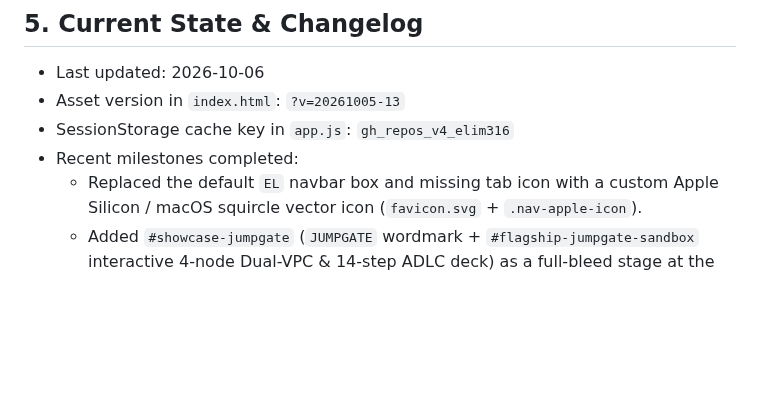
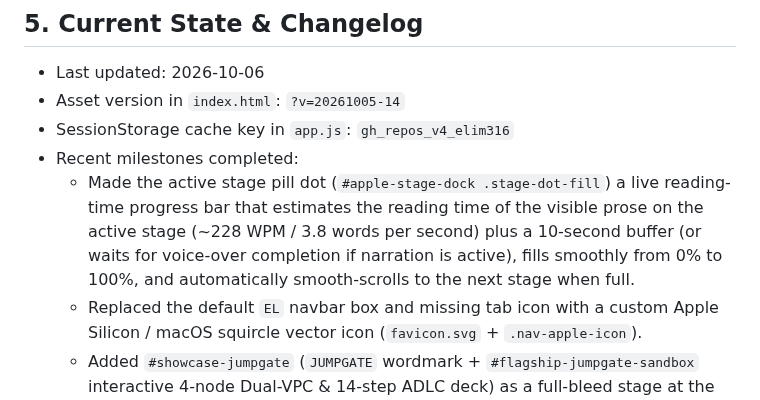
Before and after one commit to elim316/elim316.github.io, a Markdown page: .github/copilot-instructions.md, the part around the change. Drawn GitHub-style; blank space fills up the shorter version.

Commit message:
feat(ui): add reading-time stage progress bar and auto-scroll (.github/copilot-instructions.md)

```diff
--- a/.github/copilot-instructions.md
+++ b/.github/copilot-instructions.md
@@ -49,9 +49,10 @@ This site is deployed directly via GitHub Pages (`https://elim316.github.io/`) a
 
 ## 5. Current State & Changelog
 - Last updated: 2026-10-06
-- Asset version in `index.html`: `?v=20261005-13`
+- Asset version in `index.html`: `?v=20261005-14`
 - SessionStorage cache key in `app.js`: `gh_repos_v4_elim316`
 - Recent milestones completed:
+  * Made the active stage pill dot (`#apple-stage-dock .stage-dot-fill`) a live reading-time progress bar that estimates the reading time of the visible prose on the active stage (~228 WPM / 3.8 words per second) plus a 10-second buffer (or waits for voice-over completion if narration is active), fills smoothly from 0% to 100%, and automatically smooth-scrolls to the next stage when full.
   * Replaced the default `EL` navbar box and missing tab icon with a custom Apple Silicon / macOS squircle vector icon (`favicon.svg` + `.nav-apple-icon`).
   * Added `#showcase-jumpgate` (`JUMPGATE` wordmark + `#flagship-jumpgate-sandbox` interactive 4-node Dual-VPC & 14-step ADLC deck) as a full-bleed stage at the top of `#featured`, backed by `audio/stage-jumpgate.mp3` (9 neural voice-over tracks total).
   * Added a circular SVG progress ring (`#dock-voice-progress-circle`), hover/focus audio preloading, keyboard shortcut `V`, and a `Listen` / `Pause` button (`#closer-look-listen-btn`) inside the Closer Look (`+`) architecture modal.
```
